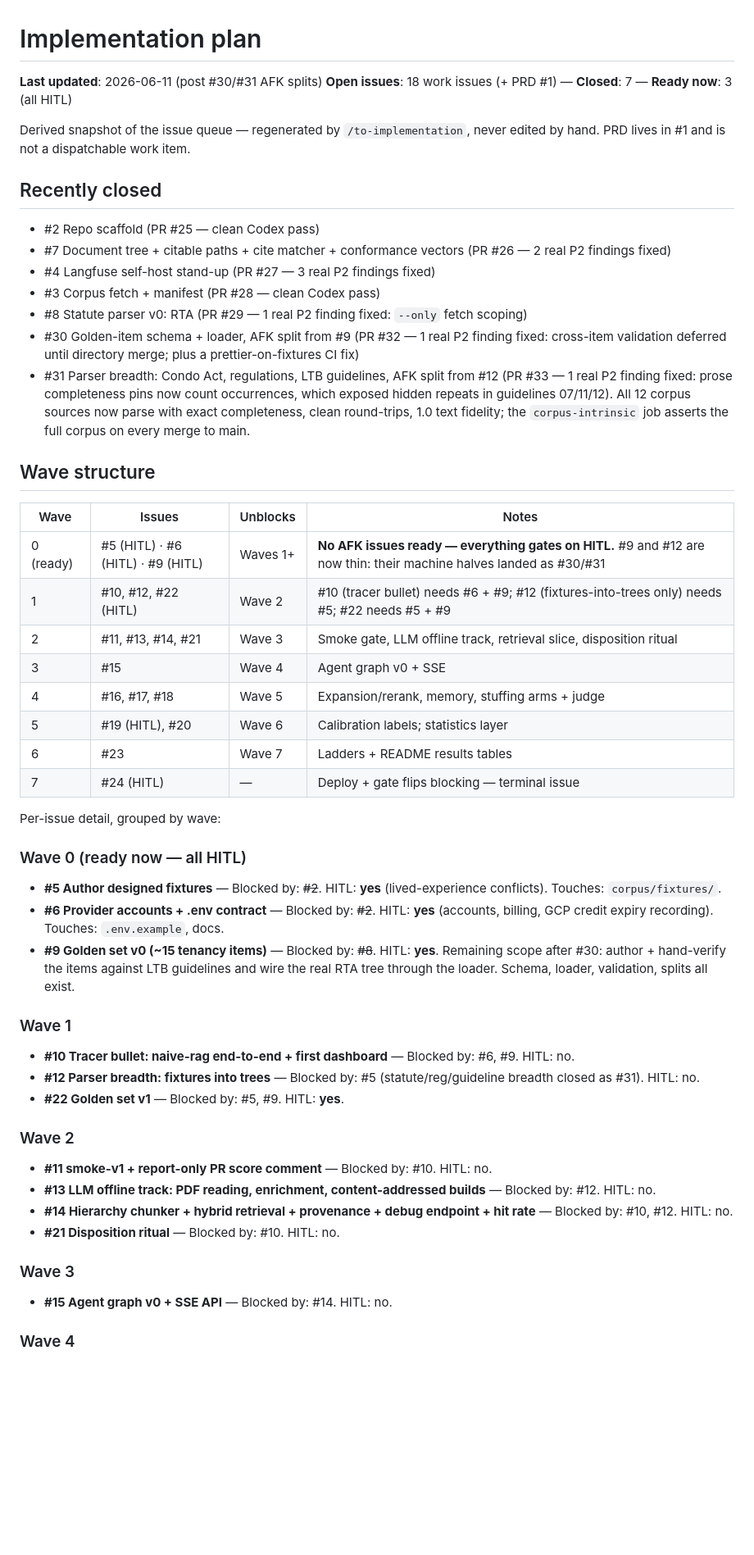
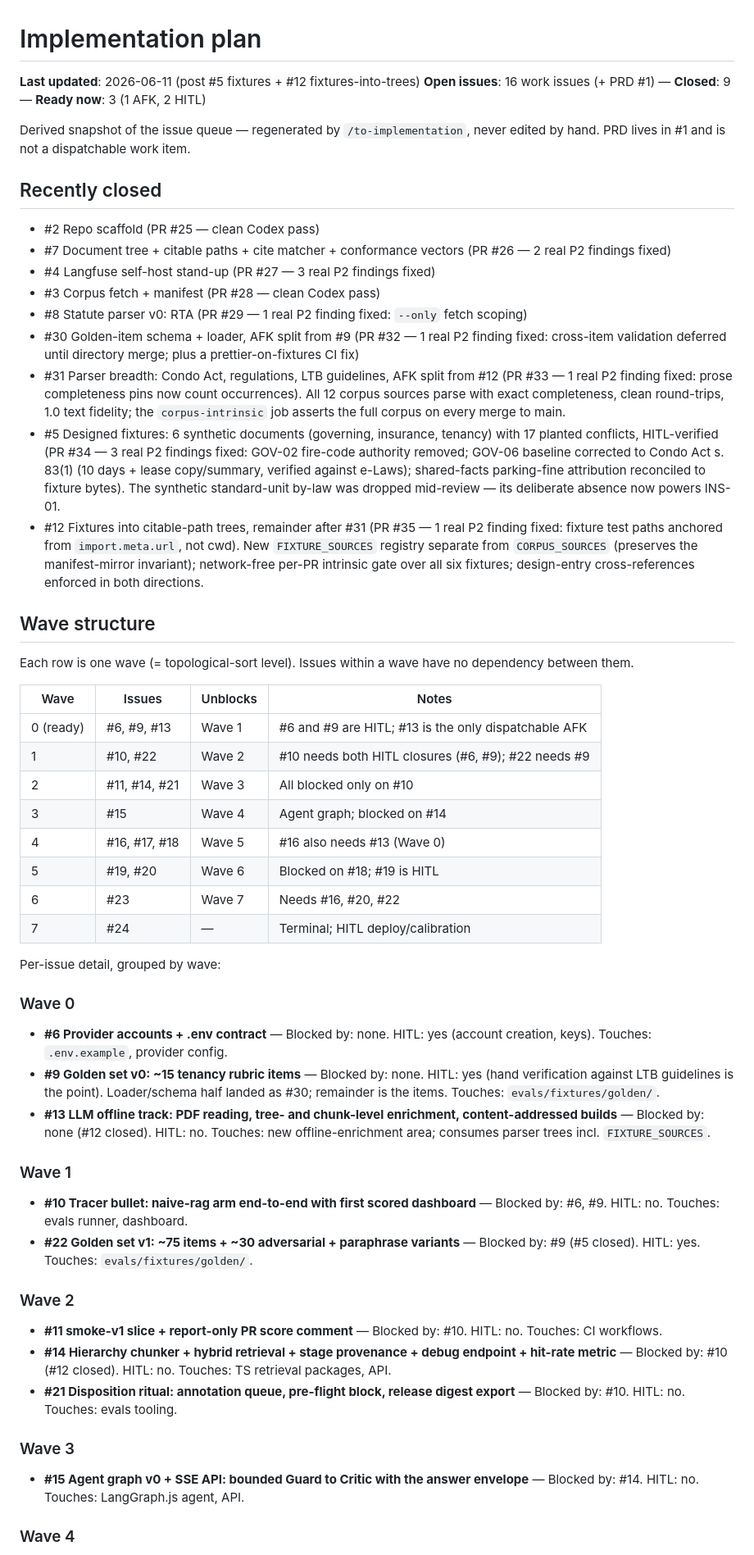
Before and after one commit to chijunzheng/owners-manual, a Markdown page: docs/IMPLEMENTATION-PLAN.md, the part around one of its changes. Shown at 82% size. Drawn GitHub-style; blank space fills up the shorter version.

```diff
--- a/docs/IMPLEMENTATION-PLAN.md
+++ b/docs/IMPLEMENTATION-PLAN.md
@@ -1,7 +1,7 @@
 # Implementation plan
 
-**Last updated**: 2026-06-11 (post #30/#31 AFK splits)
-**Open issues**: 18 work issues (+ PRD #1) — **Closed**: 7 — **Ready now**: 3 (all HITL)
+**Last updated**: 2026-06-11 (post #5 fixtures + #12 fixtures-into-trees)
+**Open issues**: 16 work issues (+ PRD #1) — **Closed**: 9 — **Ready now**: 3 (1 AFK, 2 HITL)
 
 Derived snapshot of the issue queue — regenerated by `/to-implementation`, never edited by hand. PRD lives in #1 and is not a dispatchable work item.
 
@@ -13,45 +13,47 @@ Derived snapshot of the issue queue — regenerated by `/to-implementation`, nev
 - #3 Corpus fetch + manifest (PR #28 — clean Codex pass)
 - #8 Statute parser v0: RTA (PR #29 — 1 real P2 finding fixed: `--only` fetch scoping)
 - #30 Golden-item schema + loader, AFK split from #9 (PR #32 — 1 real P2 finding fixed: cross-item validation deferred until directory merge; plus a prettier-on-fixtures CI fix)
-- #31 Parser breadth: Condo Act, regulations, LTB guidelines, AFK split from #12 (PR #33 — 1 real P2 finding fixed: prose completeness pins now count occurrences, which exposed hidden repeats in guidelines 07/11/12). All 12 corpus sources now parse with exact completeness, clean round-trips, 1.0 text fidelity; the `corpus-intrinsic` job asserts the full corpus on every merge to main.
+- #31 Parser breadth: Condo Act, regulations, LTB guidelines, AFK split from #12 (PR #33 — 1 real P2 finding fixed: prose completeness pins now count occurrences). All 12 corpus sources parse with exact completeness, clean round-trips, 1.0 text fidelity; the `corpus-intrinsic` job asserts the full corpus on every merge to main.
+- #5 Designed fixtures: 6 synthetic documents (governing, insurance, tenancy) with 17 planted conflicts, HITL-verified (PR #34 — 3 real P2 findings fixed: GOV-02 fire-code authority removed; GOV-06 baseline corrected to Condo Act s. 83(1) (10 days + lease copy/summary, verified against e-Laws); shared-facts parking-fine attribution reconciled to fixture bytes). The synthetic standard-unit by-law was dropped mid-review — its deliberate absence now powers INS-01.
+- #12 Fixtures into citable-path trees, remainder after #31 (PR #35 — 1 real P2 finding fixed: fixture test paths anchored from `import.meta.url`, not cwd). New `FIXTURE_SOURCES` registry separate from `CORPUS_SOURCES` (preserves the manifest-mirror invariant); network-free per-PR intrinsic gate over all six fixtures; design-entry cross-references enforced in both directions.
 
 ## Wave structure
 
+Each row is one wave (= topological-sort level). Issues within a wave have no dependency between them.
+
 | Wave | Issues | Unblocks | Notes |
 |---|---|---|---|
-| 0 (ready) | #5 (HITL) · #6 (HITL) · #9 (HITL) | Waves 1+ | **No AFK issues ready — everything gates on HITL.** #9 and #12 are now thin: their machine halves landed as #30/#31 |
-| 1 | #10, #12, #22 (HITL) | Wave 2 | #10 (tracer bullet) needs #6 + #9; #12 (fixtures-into-trees only) needs #5; #22 needs #5 + #9 |
-| 2 | #11, #13, #14, #21 | Wave 3 | Smoke gate, LLM offline track, retrieval slice, disposition ritual |
-| 3 | #15 | Wave 4 | Agent graph v0 + SSE |
-| 4 | #16, #17, #18 | Wave 5 | Expansion/rerank, memory, stuffing arms + judge |
-| 5 | #19 (HITL), #20 | Wave 6 | Calibration labels; statistics layer |
-| 6 | #23 | Wave 7 | Ladders + README results tables |
-| 7 | #24 (HITL) | — | Deploy + gate flips blocking — terminal issue |
+| 0 (ready) | #6, #9, #13 | Wave 1 | #6 and #9 are HITL; #13 is the only dispatchable AFK |
+| 1 | #10, #22 | Wave 2 | #10 needs both HITL closures (#6, #9); #22 needs #9 |
+| 2 | #11, #14, #21 | Wave 3 | All blocked only on #10 |
+| 3 | #15 | Wave 4 | Agent graph; blocked on #14 |
+| 4 | #16, #17, #18 | Wave 5 | #16 also needs #13 (Wave 0) |
+| 5 | #19, #20 | Wave 6 | Blocked on #18; #19 is HITL |
+| 6 | #23 | Wave 7 | Needs #16, #20, #22 |
+| 7 | #24 | — | Terminal; HITL deploy/calibration |
 
 Per-issue detail, grouped by wave:
 
-### Wave 0 (ready now — all HITL)
+### Wave 0
 
-- **#5 Author designed fixtures** — Blocked by: ~~#2~~. HITL: **yes** (lived-experience conflicts). Touches: `corpus/fixtures/`.
-- **#6 Provider accounts + .env contract** — Blocked by: ~~#2~~. HITL: **yes** (accounts, billing, GCP credit expiry recording). Touches: `.env.example`, docs.
-- **#9 Golden set v0 (~15 tenancy items)** — Blocked by: ~~#8~~. HITL: **yes**. Remaining scope after #30: author + hand-verify the items against LTB guidelines and wire the real RTA tree through the loader. Schema, loader, validation, splits all exist.
+- **#6 Provider accounts + .env contract** — Blocked by: none. HITL: yes (account creation, keys). Touches: `.env.example`, provider config.
+- **#9 Golden set v0: ~15 tenancy rubric items** — Blocked by: none. HITL: yes (hand verification against LTB guidelines is the point). Loader/schema half landed as #30; remainder is the items. Touches: `evals/fixtures/golden/`.
+- **#13 LLM offline track: PDF reading, tree- and chunk-level enrichment, content-addressed builds** — Blocked by: none (#12 closed). HITL: no. Touches: new offline-enrichment area; consumes parser trees incl. `FIXTURE_SOURCES`.
 
 ### Wave 1
 
-- **#10 Tracer bullet: naive-rag end-to-end + first dashboard** — Blocked by: #6, #9. HITL: no.
-- **#12 Parser breadth: fixtures into trees** — Blocked by: #5 (statute/reg/guideline breadth closed as #31). HITL: no.
-- **#22 Golden set v1** — Blocked by: #5, #9. HITL: **yes**.
+- **#10 Tracer bullet: naive-rag arm end-to-end with first scored dashboard** — Blocked by: #6, #9. HITL: no. Touches: evals runner, dashboard.
+- **#22 Golden set v1: ~75 items + ~30 adversarial + paraphrase variants** — Blocked by: #9 (#5 closed). HITL: yes. Touches: `evals/fixtures/golden/`.
 
 ### Wave 2
 
-- **#11 smoke-v1 + report-only PR score comment** — Blocked by: #10. HITL: no.
-- **#13 LLM offline track: PDF reading, enrichment, content-addressed builds** — Blocked by: #12. HITL: no.
-- **#14 Hierarchy chunker + hybrid retrieval + provenance + debug endpoint + hit rate** — Blocked by: #10, #12. HITL: no.
-- **#21 Disposition ritual** — Blocked by: #10. HITL: no.
+- **#11 smoke-v1 slice + report-only PR score comment** — Blocked by: #10. HITL: no. Touches: CI workflows.
+- **#14 Hierarchy chunker + hybrid retrieval + stage provenance + debug endpoint + hit-rate metric** — Blocked by: #10 (#12 closed). HITL: no. Touches: TS retrieval packages, API.
+- **#21 Disposition ritual: annotation queue, pre-flight block, release digest export** — Blocked by: #10. HITL: no. Touches: evals tooling.
 
 ### Wave 3
 
-- **#15 Agent graph v0 + SSE API** — Blocked by: #14. HITL: no.
+- **#15 Agent graph v0 + SSE API: bounded Guard to Critic with the answer envelope** — Blocked by: #14. HITL: no. Touches: LangGraph.js agent, API.
 
 ### Wave 4
 
```
Also changed, not shown: other parts of docs/IMPLEMENTATION-PLAN.md (+54 -30 lines).
